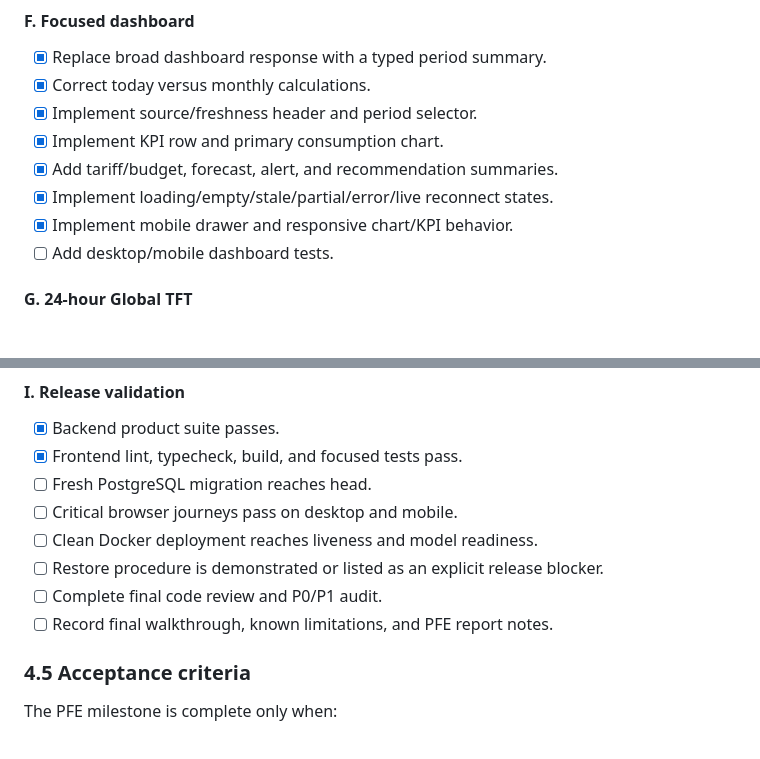
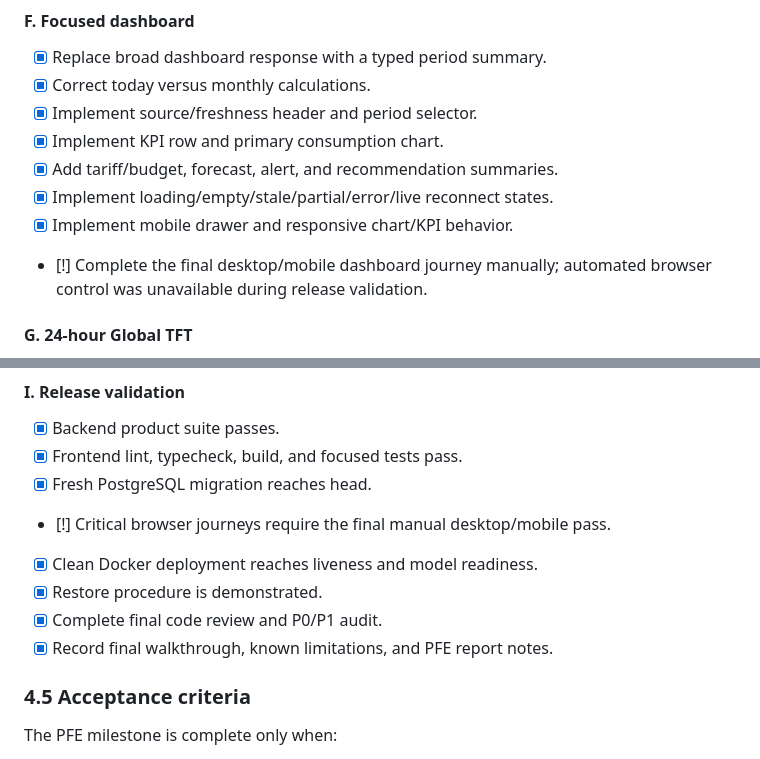
Before and after one commit to BR1WA/energy-forecast-platform, a Markdown page: docs/PRODUCT_IMPLEMENTATION_PLAN_2026-07-20.md, 2 parts joined by grey strips. GitHub-like rendering.

```diff
--- a/docs/PRODUCT_IMPLEMENTATION_PLAN_2026-07-20.md
+++ b/docs/PRODUCT_IMPLEMENTATION_PLAN_2026-07-20.md
@@ -246,7 +246,8 @@ Status values: `[ ]` pending, `[~]` in progress, `[x]` complete, `[!]` blocked.
 - [x] Add tariff/budget, forecast, alert, and recommendation summaries.
 - [x] Implement loading/empty/stale/partial/error/live reconnect states.
 - [x] Implement mobile drawer and responsive chart/KPI behavior.
-- [ ] Add desktop/mobile dashboard tests.
+- [!] Complete the final desktop/mobile dashboard journey manually; automated
+  browser control was unavailable during release validation.
 
 #### G. 24-hour Global TFT
 
@@ -275,12 +276,12 @@ Status values: `[ ]` pending, `[~]` in progress, `[x]` complete, `[!]` blocked.
 
 - [x] Backend product suite passes.
 - [x] Frontend lint, typecheck, build, and focused tests pass.
-- [ ] Fresh PostgreSQL migration reaches head.
-- [ ] Critical browser journeys pass on desktop and mobile.
-- [ ] Clean Docker deployment reaches liveness and model readiness.
-- [ ] Restore procedure is demonstrated or listed as an explicit release blocker.
-- [ ] Complete final code review and P0/P1 audit.
-- [ ] Record final walkthrough, known limitations, and PFE report notes.
+- [x] Fresh PostgreSQL migration reaches head.
+- [!] Critical browser journeys require the final manual desktop/mobile pass.
+- [x] Clean Docker deployment reaches liveness and model readiness.
+- [x] Restore procedure is demonstrated.
+- [x] Complete final code review and P0/P1 audit.
+- [x] Record final walkthrough, known limitations, and PFE report notes.
 
 ### 4.5 Acceptance criteria
 
```
Also changed, not shown: other parts of docs/PRODUCT_IMPLEMENTATION_PLAN_2026-07-20.md (+1 -1 lines), docs/PFE_IMPLEMENTATION_LOG.md (+35 -0 lines), docs/PFE_RELEASE_NOTES.md (added, +67 -0 lines).
